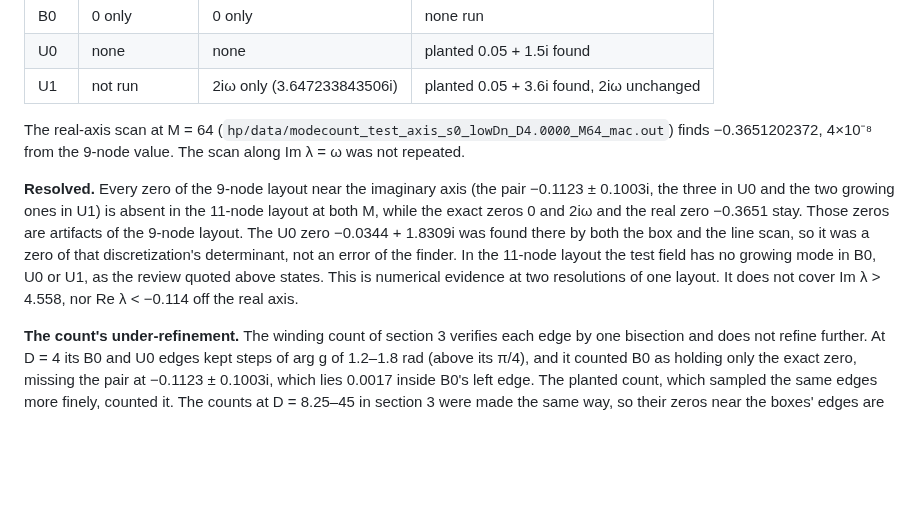
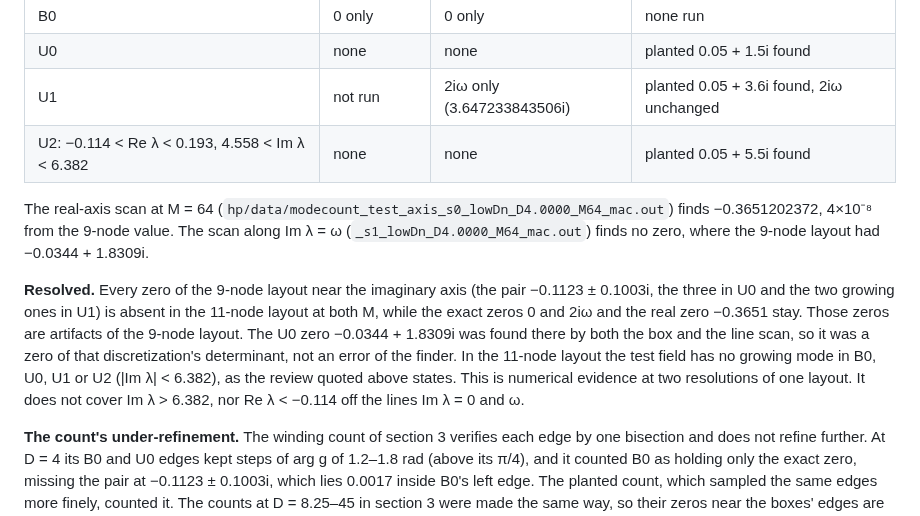
Before and after one commit to nmoinvaz/choptuik-large-d, a Markdown page: notes/GHOST_ADMIXTURE.md, the part around the change. GitHub-like rendering; blank space fills up the shorter version.

Commit message:
GHOST_ADMIXTURE: U2 and the Im λ = ω line at D 4 in the 11-node layout
The box above U1 holds no zero at M 48 and 64, with its planted control found, and the line Im λ = ω holds none, so
the 9-node layout's -0.0344 + 1.8309i is gone too.

Co-Authored-By: Nathan Moinvaziri <nathan@nathanm.com>

```diff
--- a/notes/GHOST_ADMIXTURE.md
+++ b/notes/GHOST_ADMIXTURE.md
@@ -139,17 +139,19 @@ Logs `hp/data/modecount_test_zeros_D4_*_lowDn_D4.0000_M*_mac.log` (the Mac, 2026
 | B0 | 0 only | 0 only | none run |
 | U0 | none | none | planted 0.05 + 1.5i found |
 | U1 | not run | 2iω only (3.647233843506i) | planted 0.05 + 3.6i found, 2iω unchanged |
+| U2: −0.114 < Re λ < 0.193, 4.558 < Im λ < 6.382 | none | none | planted 0.05 + 5.5i found |
 
 The real-axis scan at M = 64 (`hp/data/modecount_test_axis_s0_lowDn_D4.0000_M64_mac.out`) finds −0.3651202372,
-4×10⁻⁸ from the 9-node value. The scan along Im λ = ω was not repeated.
+4×10⁻⁸ from the 9-node value. The scan along Im λ = ω (`_s1_lowDn_D4.0000_M64_mac.out`) finds no zero, where the
+9-node layout had −0.0344 + 1.8309i.
 
 **Resolved.** Every zero of the 9-node layout near the imaginary axis (the pair −0.1123 ± 0.1003i, the three in U0
 and the two growing ones in U1) is absent in the 11-node layout at both M, while the exact zeros 0 and 2iω and the
 real zero −0.3651 stay. Those zeros are artifacts of the 9-node layout. The U0 zero −0.0344 + 1.8309i was found there
 by both the box and the line scan, so it was a zero of that discretization's determinant, not an error of the finder.
-In the 11-node layout the test field has no growing mode in B0, U0 or U1, as the review quoted above states. This is
-numerical evidence at two resolutions of one layout. It does not cover Im λ > 4.558, nor Re λ < −0.114 off the real
-axis.
+In the 11-node layout the test field has no growing mode in B0, U0, U1 or U2 (|Im λ| < 6.382), as the review quoted
+above states. This is numerical evidence at two resolutions of one layout. It does not cover Im λ > 6.382, nor
+Re λ < −0.114 off the lines Im λ = 0 and ω.
 
 **The count's under-refinement.** The winding count of section 3 verifies each edge by one bisection and does not
 refine further. At D = 4 its B0 and U0 edges kept steps of arg g of 1.2–1.8 rad (above its π/4), and it counted B0 as
```
